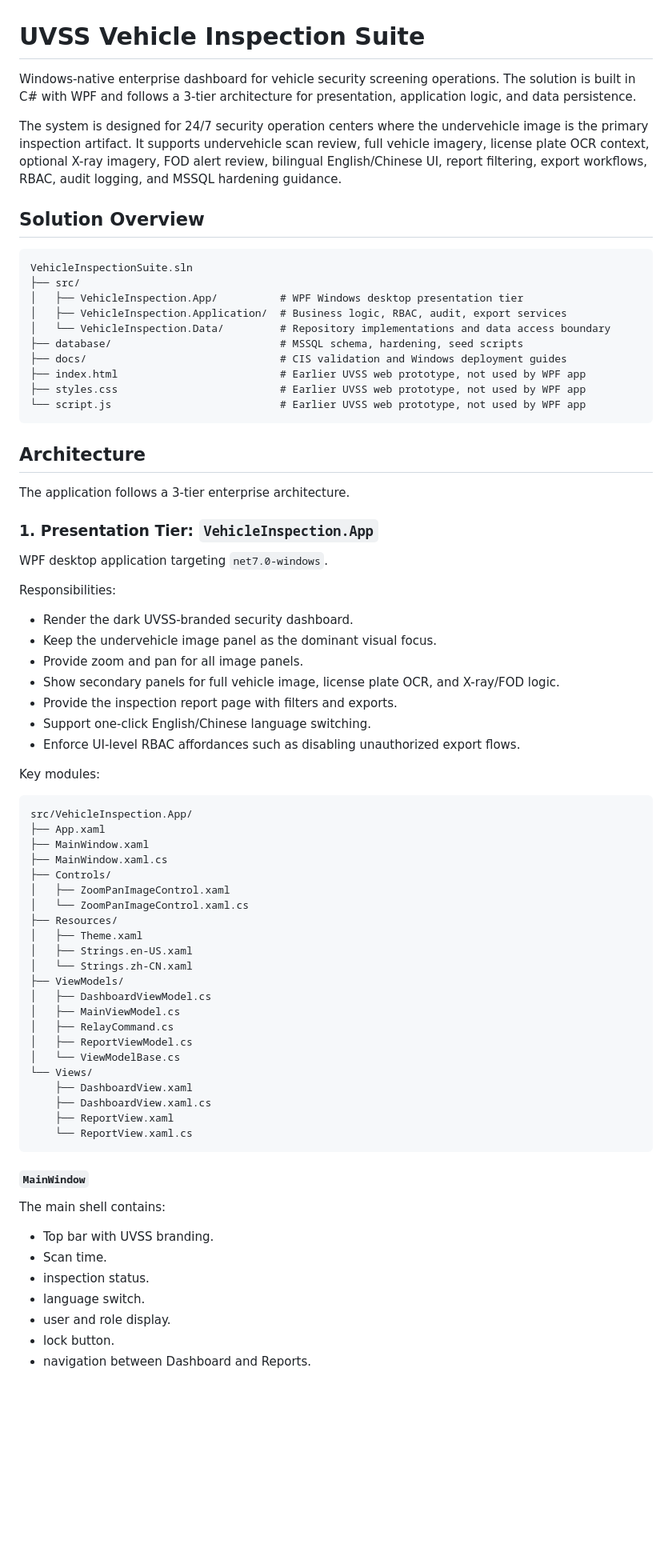
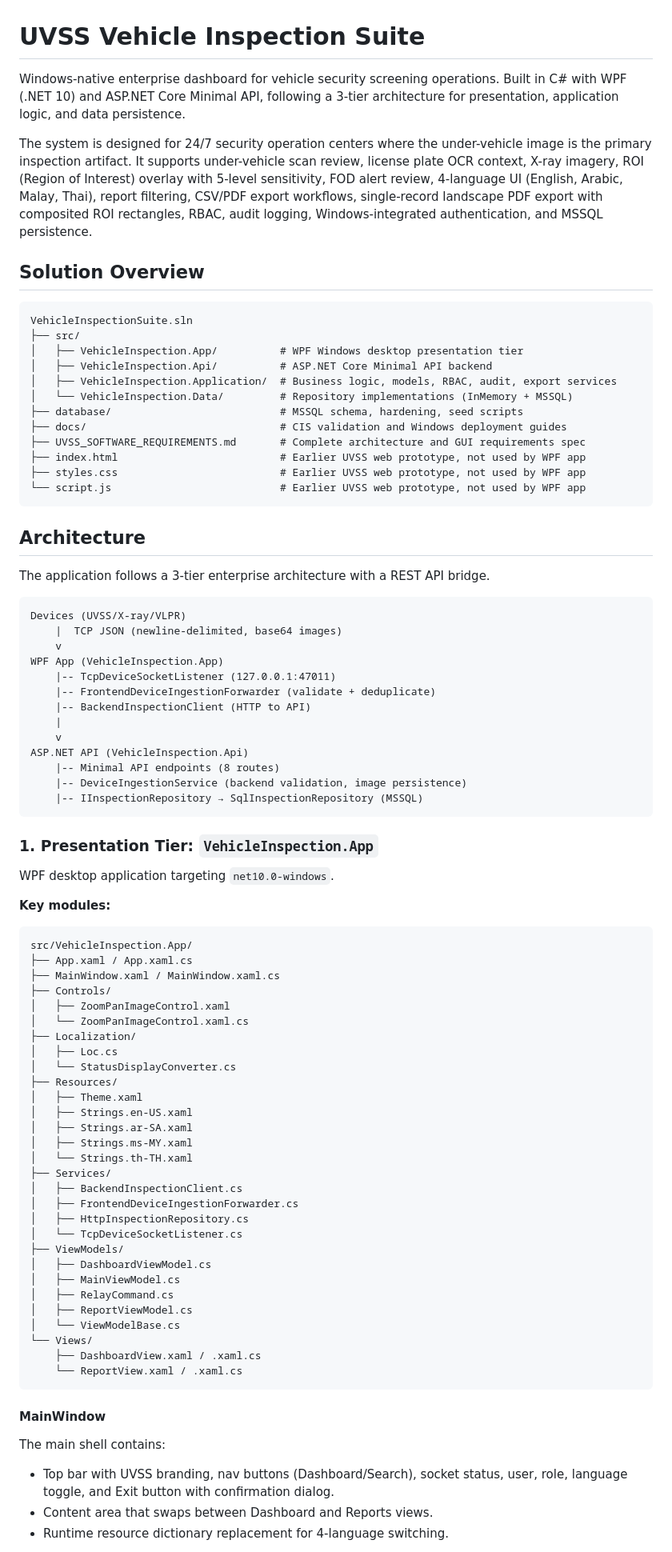
Before and after one commit to Min1234567890/Doubao, a Markdown page: README.md, the part around one of its changes. Shown at 80% size. GitHub-like rendering; blank space fills up the shorter version.

````diff
--- a/README.md
+++ b/README.md
@@ -1,8 +1,8 @@
 # UVSS Vehicle Inspection Suite
 
-Windows-native enterprise dashboard for vehicle security screening operations. The solution is built in C# with WPF and follows a 3-tier architecture for presentation, application logic, and data persistence.
+Windows-native enterprise dashboard for vehicle security screening operations. Built in C# with WPF (.NET 10) and ASP.NET Core Minimal API, following a 3-tier architecture for presentation, application logic, and data persistence.
 
-The system is designed for 24/7 security operation centers where the undervehicle image is the primary inspection artifact. It supports undervehicle scan review, full vehicle imagery, license plate OCR context, optional X-ray imagery, FOD alert review, bilingual English/Chinese UI, report filtering, export workflows, RBAC, audit logging, and MSSQL hardening guidance.
+The system is designed for 24/7 security operation centers where the under-vehicle image is the primary inspection artifact. It supports under-vehicle scan review, license plate OCR context, X-ray imagery, ROI (Region of Interest) overlay with 5-level sensitivity, FOD alert review, 4-language UI (English, Arabic, Malay, Thai), report filtering, CSV/PDF export workflows, single-record landscape PDF export with composited ROI rectangles, RBAC, audit logging, Windows-integrated authentication, and MSSQL persistence.
 
 ## Solution Overview
 
@@ -10,10 +10,12 @@ The system is designed for 24/7 security operation centers where the undervehicl
 VehicleInspectionSuite.sln
 ├── src/
 │   ├── VehicleInspection.App/          # WPF Windows desktop presentation tier
-│   ├── VehicleInspection.Application/  # Business logic, RBAC, audit, export services
-│   └── VehicleInspection.Data/         # Repository implementations and data access boundary
+│   ├── VehicleInspection.Api/          # ASP.NET Core Minimal API backend
+│   ├── VehicleInspection.Application/  # Business logic, models, RBAC, audit, export services
+│   └── VehicleInspection.Data/         # Repository implementations (InMemory + MSSQL)
 ├── database/                           # MSSQL schema, hardening, seed scripts
 ├── docs/                               # CIS validation and Windows deployment guides
+├── UVSS_SOFTWARE_REQUIREMENTS.md       # Complete architecture and GUI requirements spec
 ├── index.html                          # Earlier UVSS web prototype, not used by WPF app
 ├── styles.css                          # Earlier UVSS web prototype, not used by WPF app
 └── script.js                           # Earlier UVSS web prototype, not used by WPF app
@@ -21,35 +23,51 @@ VehicleInspectionSuite.sln
 
 ## Architecture
 
-The application follows a 3-tier enterprise architecture.
+The application follows a 3-tier enterprise architecture with a REST API bridge.
+
+```
+Devices (UVSS/X-ray/VLPR)
+    |  TCP JSON (newline-delimited, base64 images)
+    v
+WPF App (VehicleInspection.App)
+    |-- TcpDeviceSocketListener (127.0.0.1:47011)
+    |-- FrontendDeviceIngestionForwarder (validate + deduplicate)
+    |-- BackendInspectionClient (HTTP to API)
+    |
+    v
+ASP.NET API (VehicleInspection.Api)
+    |-- Minimal API endpoints (8 routes)
+    |-- DeviceIngestionService (backend validation, image persistence)
+    |-- IInspectionRepository → SqlInspectionRepository (MSSQL)
+```
 
 ### 1. Presentation Tier: `VehicleInspection.App`
 
-WPF desktop application targeting `net7.0-windows`.
+WPF desktop application targeting `net10.0-windows`.
 
-Responsibilities:
-- Render the dark UVSS-branded security dashboard.
-- Keep the undervehicle image panel as the dominant visual focus.
-- Provide zoom and pan for all image panels.
-- Show secondary panels for full vehicle image, license plate OCR, and X-ray/FOD logic.
-- Provide the inspection report page with filters and exports.
-- Support one-click English/Chinese language switching.
-- Enforce UI-level RBAC affordances such as disabling unauthorized export flows.
-
-Key modules:
+**Key modules:**
 
 ```text
 src/VehicleInspection.App/
-├── App.xaml
-├── MainWindow.xaml
-├── MainWindow.xaml.cs
+├── App.xaml / App.xaml.cs
+├── MainWindow.xaml / MainWindow.xaml.cs
 ├── Controls/
 │   ├── ZoomPanImageControl.xaml
 │   └── ZoomPanImageControl.xaml.cs
+├── Localization/
+│   ├── Loc.cs
+│   └── StatusDisplayConverter.cs
 ├── Resources/
 │   ├── Theme.xaml
 │   ├── Strings.en-US.xaml
-│   └── Strings.zh-CN.xaml
+│   ├── Strings.ar-SA.xaml
+│   ├── Strings.ms-MY.xaml
+│   └── Strings.th-TH.xaml
+├── Services/
+│   ├── BackendInspectionClient.cs
+│   ├── FrontendDeviceIngestionForwarder.cs
+│   ├── HttpInspectionRepository.cs
+│   └── TcpDeviceSocketListener.cs
 ├── ViewModels/
 │   ├── DashboardViewModel.cs
 │   ├── MainViewModel.cs
@@ -57,20 +75,14 @@ src/VehicleInspection.App/
 │   ├── ReportViewModel.cs
 │   └── ViewModelBase.cs
 └── Views/
-    ├── DashboardView.xaml
-    ├── DashboardView.xaml.cs
-    ├── ReportView.xaml
-    └── ReportView.xaml.cs
+    ├── DashboardView.xaml / .xaml.cs
+    └── ReportView.xaml / .xaml.cs
 ```
 
-#### `MainWindow`
+#### MainWindow
 
 The main shell contains:
-- Top bar with UVSS branding.
-- Scan time.
-- inspection status.
-- language switch.
-- user and role display.
-- lock button.
-- navigation between Dashboard and Reports.
+- Top bar with UVSS branding, nav buttons (Dashboard/Search), socket status, user, role, language toggle, and Exit button with confirmation dialog.
+- Content area that swaps between Dashboard and Reports views.
+- Runtime resource dictionary replacement for 4-language switching.
 
````
Also changed, not shown: other parts of README.md (+104 -348 lines).
